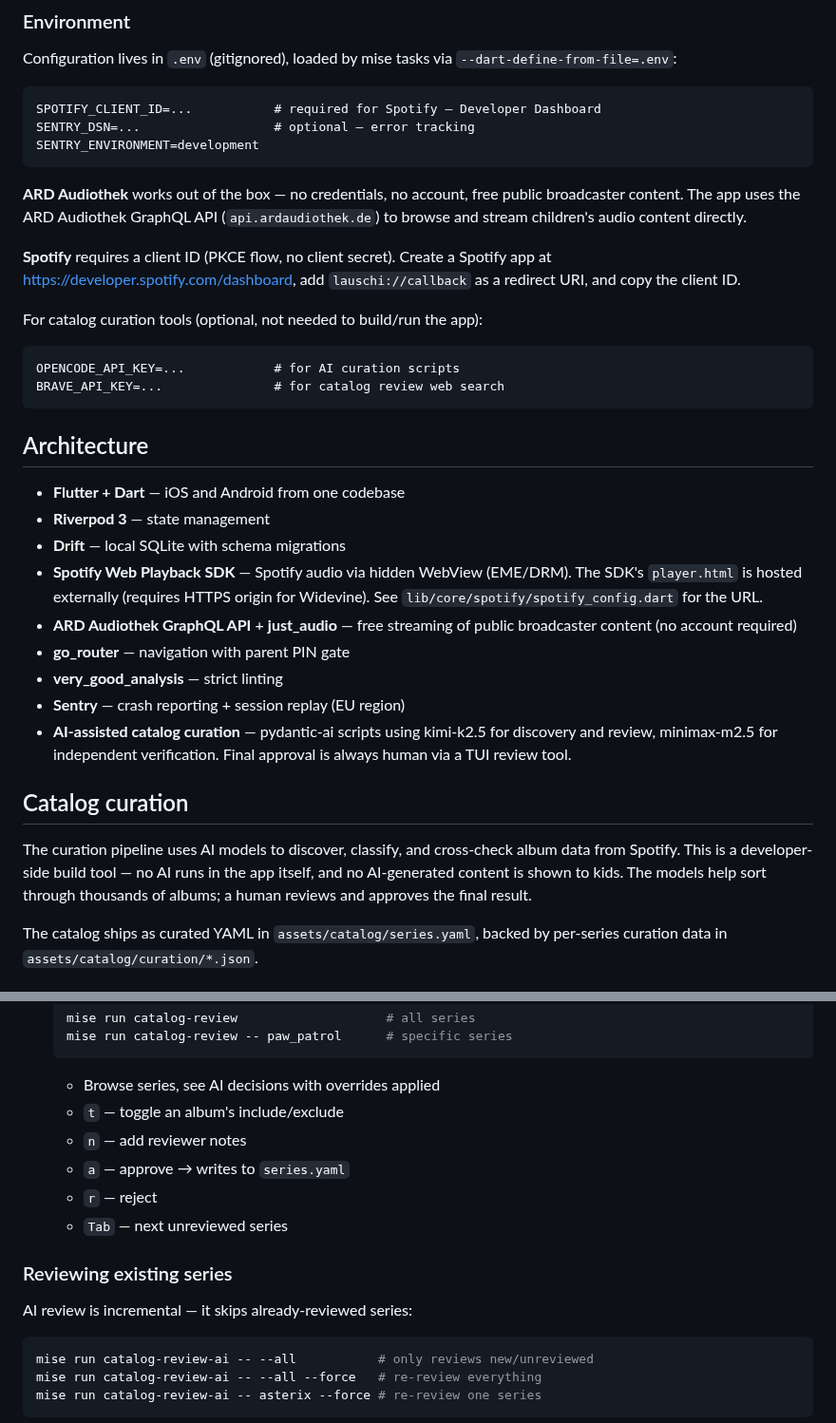
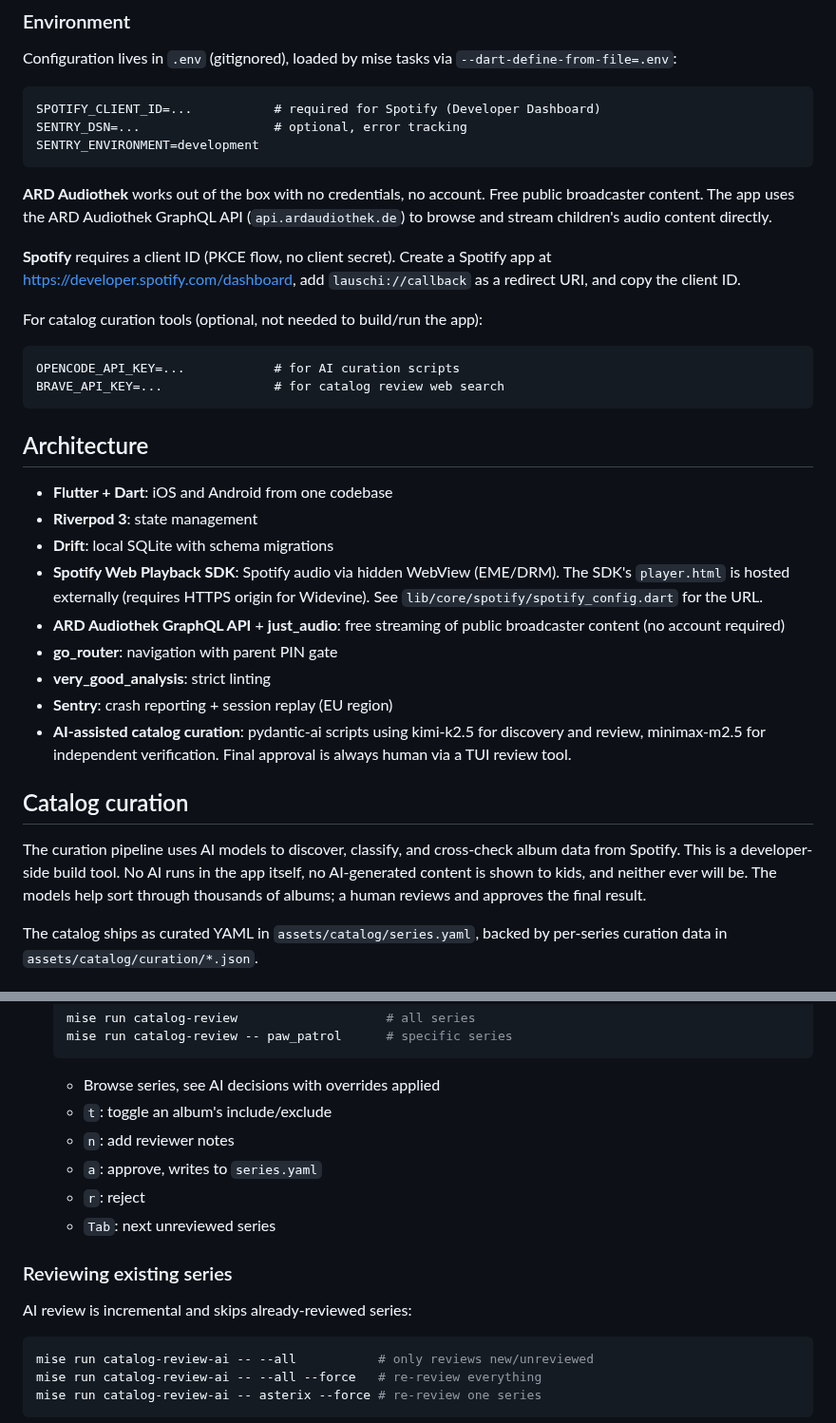
Before and after one commit to EnTeQuAk/lauschi, a Markdown page: README.md, 2 parts joined by grey strips. Shown at 95% size. Drawn GitHub-style.

Commit message:
docs: replace em-dashes with proper punctuation, add 'never will be' to AI statement

````diff
--- a/README.md
+++ b/README.md
@@ -38,12 +38,12 @@ Configuration lives in `.env` (gitignored), loaded by mise tasks via
 `--dart-define-from-file=.env`:
 
 ```
-SPOTIFY_CLIENT_ID=...           # required for Spotify — Developer Dashboard
-SENTRY_DSN=...                  # optional — error tracking
+SPOTIFY_CLIENT_ID=...           # required for Spotify (Developer Dashboard)
+SENTRY_DSN=...                  # optional, error tracking
 SENTRY_ENVIRONMENT=development
 ```
 
-**ARD Audiothek** works out of the box — no credentials, no account, free
+**ARD Audiothek** works out of the box with no credentials, no account. Free
 public broadcaster content. The app uses the ARD Audiothek GraphQL API
 (`api.ardaudiothek.de`) to browse and stream children's audio content directly.
 
@@ -60,26 +60,27 @@ BRAVE_API_KEY=...               # for catalog review web search
 
 ## Architecture
 
-- **Flutter + Dart** — iOS and Android from one codebase
-- **Riverpod 3** — state management
-- **Drift** — local SQLite with schema migrations
-- **Spotify Web Playback SDK** — Spotify audio via hidden WebView (EME/DRM).
+- **Flutter + Dart**: iOS and Android from one codebase
+- **Riverpod 3**: state management
+- **Drift**: local SQLite with schema migrations
+- **Spotify Web Playback SDK**: Spotify audio via hidden WebView (EME/DRM).
   The SDK's `player.html` is hosted externally (requires HTTPS origin for
   Widevine). See `lib/core/spotify/spotify_config.dart` for the URL.
-- **ARD Audiothek GraphQL API** + **just_audio** — free streaming of public
+- **ARD Audiothek GraphQL API** + **just_audio**: free streaming of public
   broadcaster content (no account required)
-- **go_router** — navigation with parent PIN gate
-- **very_good_analysis** — strict linting
-- **Sentry** — crash reporting + session replay (EU region)
-- **AI-assisted catalog curation** — pydantic-ai scripts using kimi-k2.5
+- **go_router**: navigation with parent PIN gate
+- **very_good_analysis**: strict linting
+- **Sentry**: crash reporting + session replay (EU region)
+- **AI-assisted catalog curation**: pydantic-ai scripts using kimi-k2.5
   for discovery and review, minimax-m2.5 for independent verification.
   Final approval is always human via a TUI review tool.
 
 ## Catalog curation
 
 The curation pipeline uses AI models to discover, classify, and cross-check
-album data from Spotify. This is a developer-side build tool — no AI runs
-in the app itself, and no AI-generated content is shown to kids. The models
+album data from Spotify. This is a developer-side build tool. No AI runs
+in the app itself, no AI-generated content is shown to kids, and neither
+ever will be. The models
 help sort through thousands of albums; a human reviews and approves the
 final result.
 
@@ -156,15 +157,15 @@ catalog-review (TUI) ← human reviews disagreements → writes to series.yaml
    mise run catalog-review -- paw_patrol      # specific series
    ```
    - Browse series, see AI decisions with overrides applied
-   - `t` — toggle an album's include/exclude
-   - `n` — add reviewer notes
-   - `a` — approve → writes to `series.yaml`
-   - `r` — reject
-   - `Tab` — next unreviewed series
+   - `t`: toggle an album's include/exclude
+   - `n`: add reviewer notes
+   - `a`: approve, writes to `series.yaml`
+   - `r`: reject
+   - `Tab`: next unreviewed series
 
 ### Reviewing existing series
 
-AI review is incremental — it skips already-reviewed series:
+AI review is incremental and skips already-reviewed series:
 
 ```bash
 mise run catalog-review-ai -- --all           # only reviews new/unreviewed
````
Also changed, not shown: other parts of README.md (+4 -4 lines).
